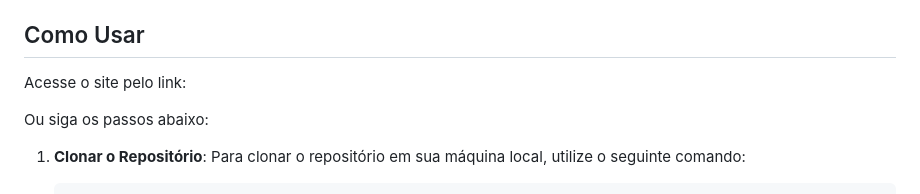
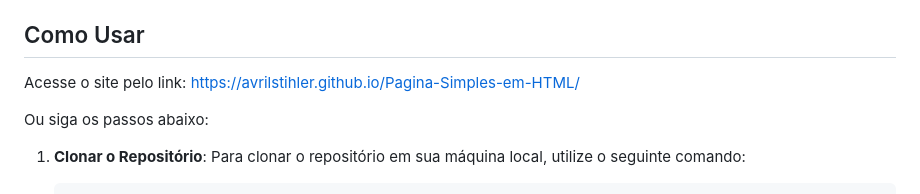
Before and after one commit to avrilstihler/Pagina-de-Animes-e-Emojis, a Markdown page: README.md, the part around the change. Drawn GitHub-style.

```diff
--- a/README.md
+++ b/README.md
@@ -31,7 +31,7 @@ A estrutura do projeto é composta pelos seguintes arquivos e pastas:
 
 ## Como Usar
 
-Acesse o site pelo link: [](https://avrilstihler.github.io/Pagina-Simples-em-HTML/)
+Acesse o site pelo link: [https://avrilstihler.github.io/Pagina-Simples-em-HTML/](https://avrilstihler.github.io/Pagina-Simples-em-HTML/)
 
 
 Ou siga os passos abaixo:
```
